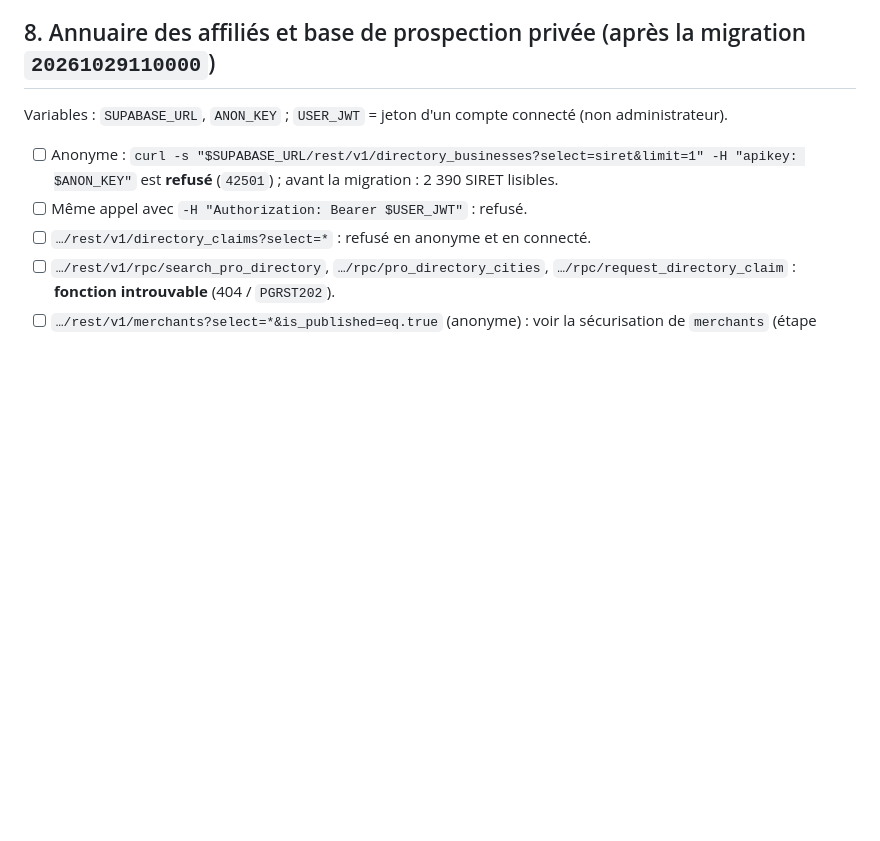
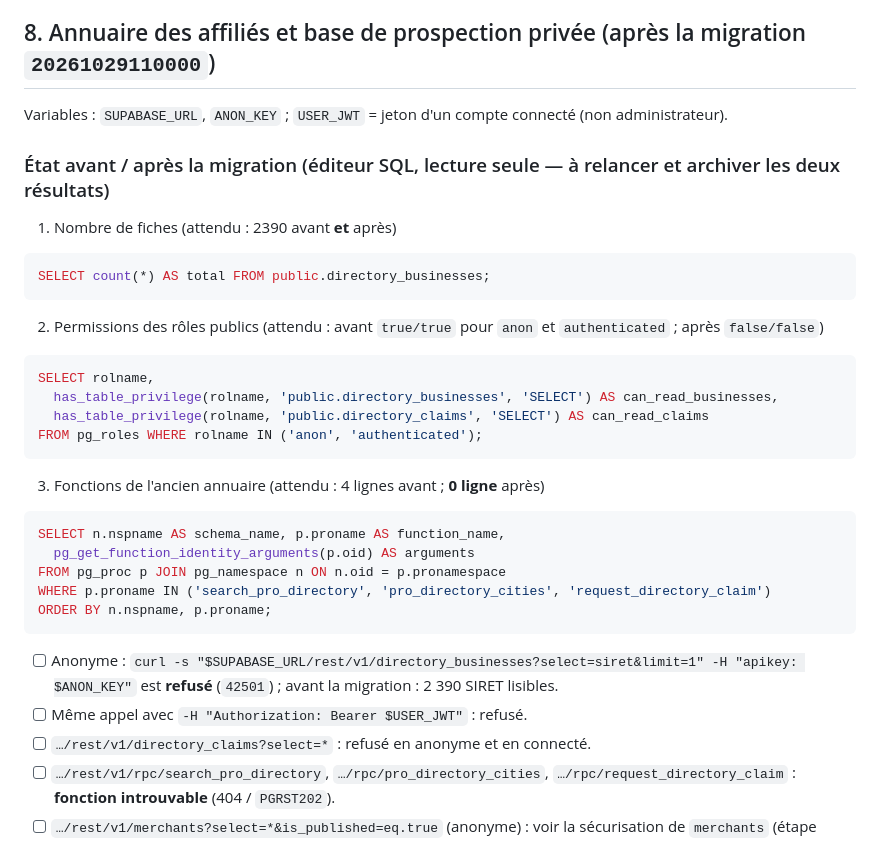
Before and after one commit to cortexAI-2025/ZEROO, a Markdown page: docs/RECETTE-ADMIN.md, the part around the change. Rendered like a GitHub page; blank space fills up the shorter version.

Commit message:
Recette admin §8 : trois requêtes SQL de preuve avant/après migration
Co-Authored-By: Claude Sonnet 5.5 <noreply@anthropic.com>
Claude-Session: https://claude.ai/code/session_01C1ohkkHX7emUxFnjrV3yvJ

````diff
--- a/docs/RECETTE-ADMIN.md
+++ b/docs/RECETTE-ADMIN.md
@@ -136,6 +136,28 @@ Chaque rubrique doit s'afficher sans erreur de console, avec des données réell
 
 Variables : `SUPABASE_URL`, `ANON_KEY` ; `USER_JWT` = jeton d'un compte connecté (non administrateur).
 
+### État avant / après la migration (éditeur SQL, lecture seule — à relancer et archiver les deux résultats)
+
+1. Nombre de fiches (attendu : 2390 avant **et** après)
+```sql
+SELECT count(*) AS total FROM public.directory_businesses;
+```
+2. Permissions des rôles publics (attendu : avant `true/true` pour `anon` et `authenticated` ; après `false/false`)
+```sql
+SELECT rolname,
+  has_table_privilege(rolname, 'public.directory_businesses', 'SELECT') AS can_read_businesses,
+  has_table_privilege(rolname, 'public.directory_claims', 'SELECT') AS can_read_claims
+FROM pg_roles WHERE rolname IN ('anon', 'authenticated');
+```
+3. Fonctions de l'ancien annuaire (attendu : 4 lignes avant ; **0 ligne** après)
+```sql
+SELECT n.nspname AS schema_name, p.proname AS function_name,
+  pg_get_function_identity_arguments(p.oid) AS arguments
+FROM pg_proc p JOIN pg_namespace n ON n.oid = p.pronamespace
+WHERE p.proname IN ('search_pro_directory', 'pro_directory_cities', 'request_directory_claim')
+ORDER BY n.nspname, p.proname;
+```
+
 - [ ] Anonyme : `curl -s "$SUPABASE_URL/rest/v1/directory_businesses?select=siret&limit=1" -H "apikey: $ANON_KEY"` est **refusé** (`42501`) ; avant la migration : 2 390 SIRET lisibles.
 - [ ] Même appel avec `-H "Authorization: Bearer $USER_JWT"` : refusé.
 - [ ] `…/rest/v1/directory_claims?select=*` : refusé en anonyme et en connecté.
````
